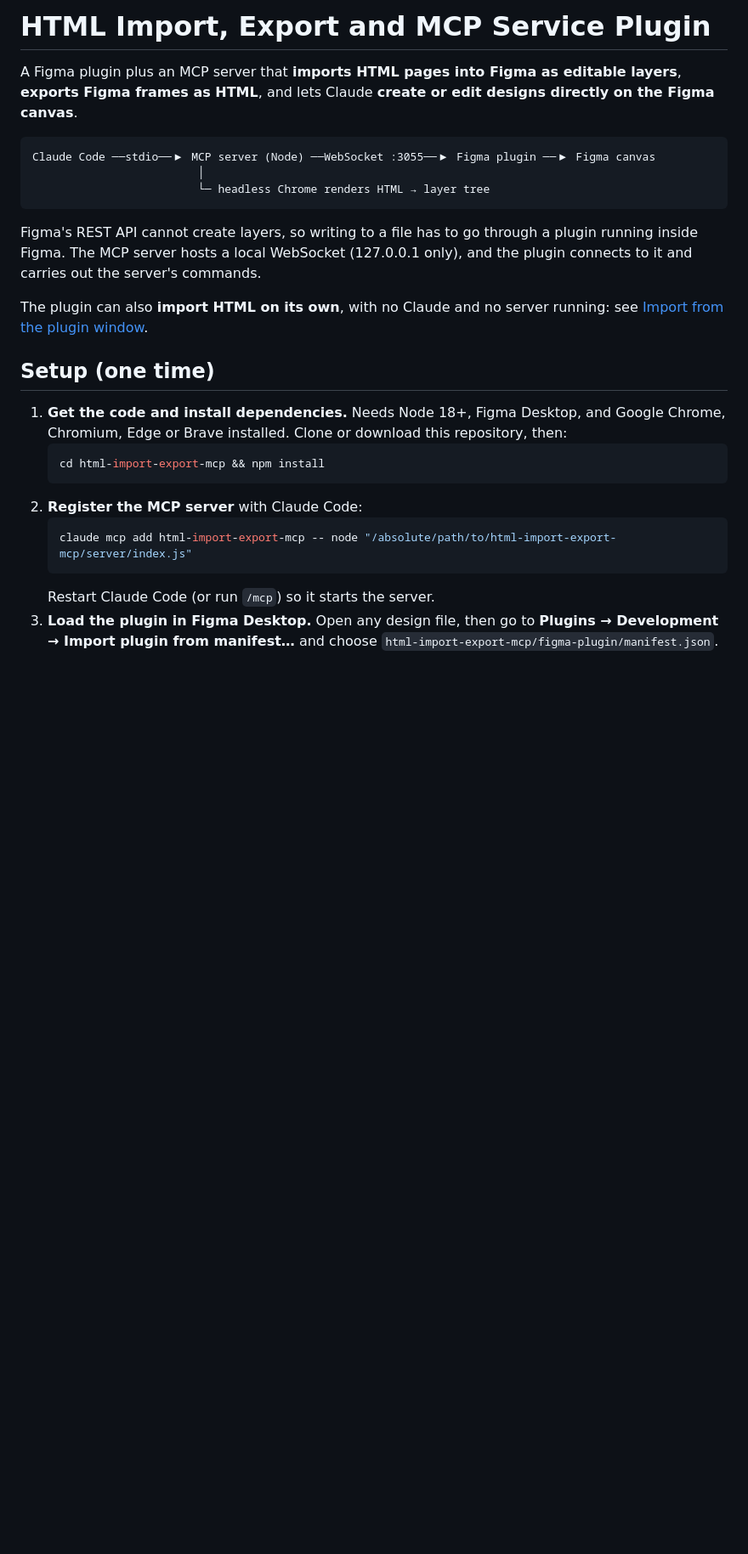
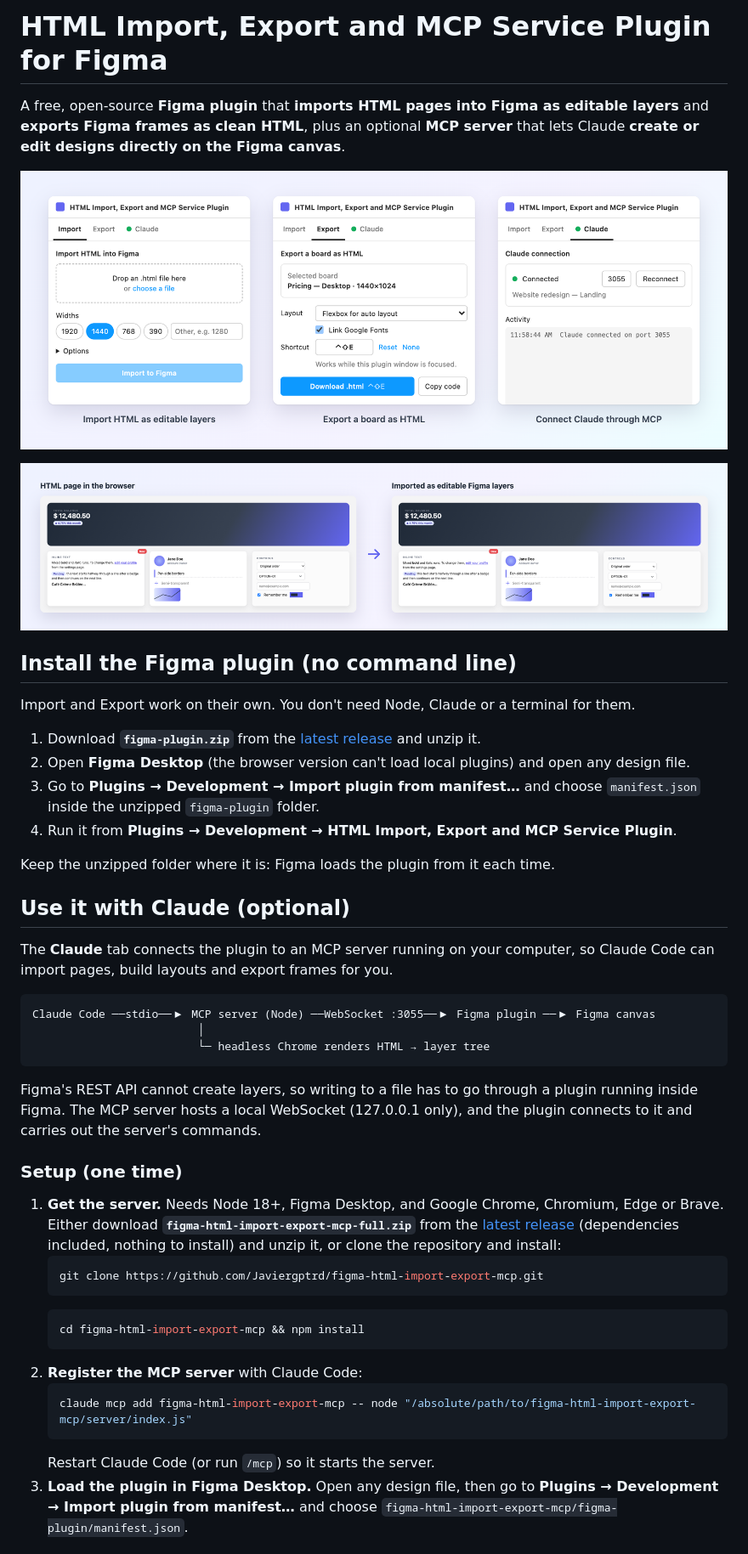
Before and after one commit to Javiergptrd/figma-html-import-export-mcp, a Markdown page: README.md, the part around one of its changes. Shown at 85% size. Drawn GitHub-style; pictures changed too: docs/images/import-example.png (added), docs/images/plugin-tabs.png (added); blank space fills up the shorter version.

````diff
--- a/README.md
+++ b/README.md
@@ -1,7 +1,31 @@
-# HTML Import, Export and MCP Service Plugin
+# HTML Import, Export and MCP Service Plugin for Figma
 
-A Figma plugin plus an MCP server that **imports HTML pages into Figma as editable layers**,
-**exports Figma frames as HTML**, and lets Claude **create or edit designs directly on the Figma canvas**.
+A free, open-source **Figma plugin** that **imports HTML pages into Figma as editable layers** and
+**exports Figma frames as clean HTML**, plus an optional **MCP server** that lets Claude
+**create or edit designs directly on the Figma canvas**.
+
+![The plugin window: Import, Export and Claude tabs](docs/images/plugin-tabs.png)
+
+![An HTML page imported into Figma as editable layers](docs/images/import-example.png)
+
+## Install the Figma plugin (no command line)
+
+Import and Export work on their own. You don't need Node, Claude or a terminal for them.
+
+1. Download **`figma-plugin.zip`** from the
+   [latest release](https://github.com/Javiergptrd/figma-html-import-export-mcp/releases/latest)
+   and unzip it.
+2. Open **Figma Desktop** (the browser version can't load local plugins) and open any design file.
+3. Go to **Plugins → Development → Import plugin from manifest…** and choose `manifest.json`
+   inside the unzipped `figma-plugin` folder.
+4. Run it from **Plugins → Development → HTML Import, Export and MCP Service Plugin**.
+
+Keep the unzipped folder where it is: Figma loads the plugin from it each time.
+
+## Use it with Claude (optional)
+
+The **Claude** tab connects the plugin to an MCP server running on your computer, so Claude Code can
+import pages, build layouts and export frames for you.
 
 ```
 Claude Code ──stdio──▶ MCP server (Node) ──WebSocket :3055──▶ Figma plugin ──▶ Figma canvas
@@ -13,22 +37,24 @@ Figma's REST API cannot create layers, so writing to a file has to go through a
 inside Figma. The MCP server hosts a local WebSocket (127.0.0.1 only), and the plugin connects to it
 and carries out the server's commands.
 
-The plugin can also **import HTML on its own**, with no Claude and no server running: see
-[Import from the plugin window](#import-from-the-plugin-window).
+### Setup (one time)
 
-## Setup (one time)
-
-1. **Get the code and install dependencies.** Needs Node 18+, Figma Desktop, and Google Chrome,
-   Chromium, Edge or Brave installed. Clone or download this repository, then:
+1. **Get the server.** Needs Node 18+, Figma Desktop, and Google Chrome, Chromium, Edge or Brave.
+   Either download **`figma-html-import-export-mcp-full.zip`** from the
+   [latest release](https://github.com/Javiergptrd/figma-html-import-export-mcp/releases/latest)
+   (dependencies included, nothing to install) and unzip it, or clone the repository and install:
    ```bash
-   cd html-import-export-mcp && npm install
+   git clone https://github.com/Javiergptrd/figma-html-import-export-mcp.git
+   ```
+   ```bash
+   cd figma-html-import-export-mcp && npm install
    ```
 2. **Register the MCP server** with Claude Code:
    ```bash
-   claude mcp add html-import-export-mcp -- node "/absolute/path/to/html-import-export-mcp/server/index.js"
+   claude mcp add figma-html-import-export-mcp -- node "/absolute/path/to/figma-html-import-export-mcp/server/index.js"
    ```
    Restart Claude Code (or run `/mcp`) so it starts the server.
 3. **Load the plugin in Figma Desktop.** Open any design file, then go to
    **Plugins → Development → Import plugin from manifest…** and choose
-   `html-import-export-mcp/figma-plugin/manifest.json`.
+   `figma-html-import-export-mcp/figma-plugin/manifest.json`.
 
````
Also changed, not shown: other parts of README.md (+2 -1 lines), 6 other files.
